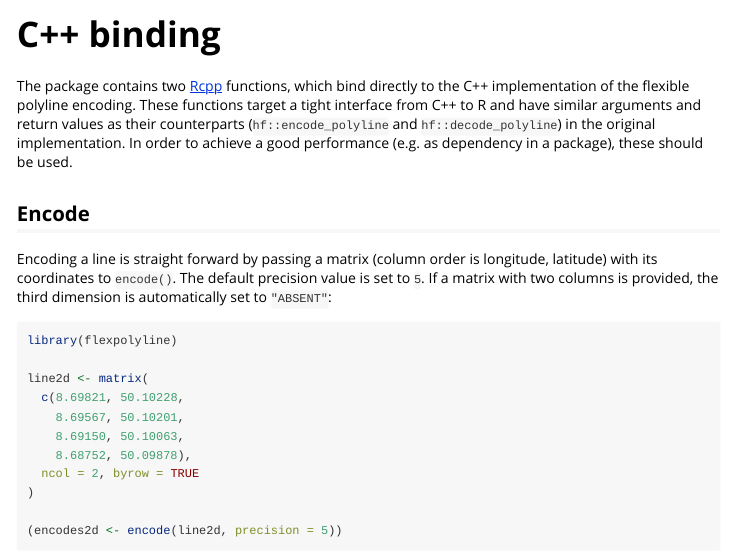
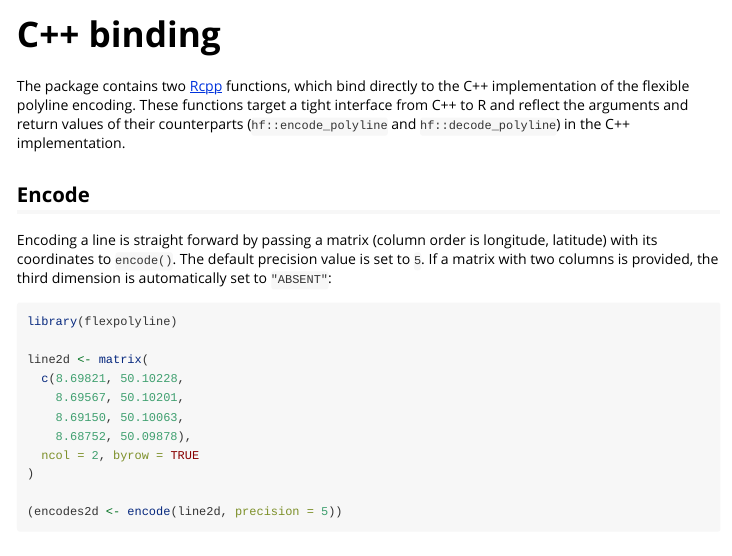
Before and after one commit to munterfi/flexpolyline, an R Markdown document (vignettes/cpp-binding.Rmd): the page in a window 1100 px wide, from its top. Rendered offline with R 4.5, knitr and Pandoc, with nearby package versions; some code elsewhere in the file could not run offline.

Commit message:
[doc] Update cpp-binding vignette.

```diff
--- a/vignettes/cpp-binding.Rmd
+++ b/vignettes/cpp-binding.Rmd
@@ -16,10 +16,9 @@ knitr::opts_chunk$set(
 
 The package contains two [Rcpp](https://CRAN.R-project.org/package=Rcpp) functions,
 which bind directly to the C++ implementation of the flexible polyline encoding.
-These functions target a tight interface from C++ to R and have similar arguments
-and return values as their counterparts (`hf::encode_polyline` and
-`hf::decode_polyline`) in the original implementation. In order to achieve a good
-performance (e.g. as dependency in a package), these should be used.
+These functions target a tight interface from C++ to R and reflect the arguments
+and return values of their counterparts (`hf::encode_polyline` and
+`hf::decode_polyline`) in the C++ implementation.
 
 ## Encode
 Encoding a line is straight forward by passing a matrix (column order is
```
